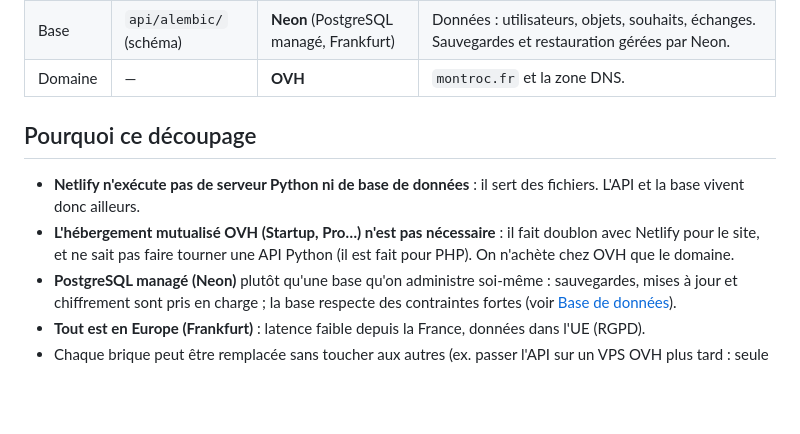
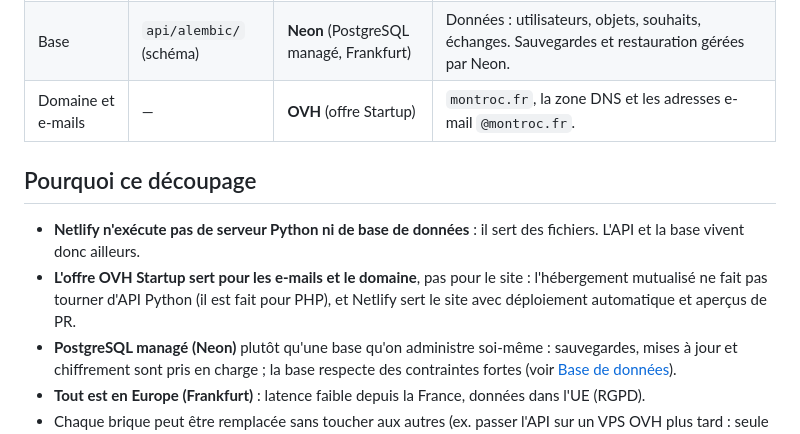
Before and after one commit to benchamply-cmyk/montroc, a Markdown page: docs/01-architecture.md, the part around the change. GitHub-like rendering; blank space fills up the shorter version.

```diff
--- a/docs/01-architecture.md
+++ b/docs/01-architecture.md
@@ -18,12 +18,12 @@ flowchart LR
 | API | `api/` | **Render** (gratuit au départ, Frankfurt) | Python 3.12 + FastAPI. Reçoit les requêtes du site, lit/écrit la base, appelle le moteur. Documentation interactive sur `/docs`. |
 | Moteur | `algorithme/` | (dans l'API) | Bibliothèque Python pure qui trouve les boucles d'échange (2 ou 3 personnes) et le « math trade ». Aucune dépendance, testable seule. |
 | Base | `api/alembic/` (schéma) | **Neon** (PostgreSQL managé, Frankfurt) | Données : utilisateurs, objets, souhaits, échanges. Sauvegardes et restauration gérées par Neon. |
-| Domaine | — | **OVH** | `montroc.fr` et la zone DNS. |
+| Domaine et e-mails | — | **OVH** (offre Startup) | `montroc.fr`, la zone DNS et les adresses e-mail `@montroc.fr`. |
 
 ## Pourquoi ce découpage
 
 - **Netlify n'exécute pas de serveur Python ni de base de données** : il sert des fichiers. L'API et la base vivent donc ailleurs.
-- **L'hébergement mutualisé OVH (Startup, Pro…) n'est pas nécessaire** : il fait doublon avec Netlify pour le site, et ne sait pas faire tourner une API Python (il est fait pour PHP). On n'achète chez OVH que le domaine.
+- **L'offre OVH Startup sert pour les e-mails et le domaine**, pas pour le site : l'hébergement mutualisé ne fait pas tourner d'API Python (il est fait pour PHP), et Netlify sert le site avec déploiement automatique et aperçus de PR.
 - **PostgreSQL managé (Neon)** plutôt qu'une base qu'on administre soi-même : sauvegardes, mises à jour et chiffrement sont pris en charge ; la base respecte des contraintes fortes (voir [Base de données](03-base-de-donnees.md)).
 - **Tout est en Europe (Frankfurt)** : latence faible depuis la France, données dans l'UE (RGPD).
 - Chaque brique peut être remplacée sans toucher aux autres (ex. passer l'API sur un VPS OVH plus tard : seule l'URL `api.montroc.fr` change de cible).
```
Also changed, not shown: docs/02-mise-en-ligne.md (+15 -12 lines), docs/confluence-configuration-du-projet.md (+4 -4 lines).
